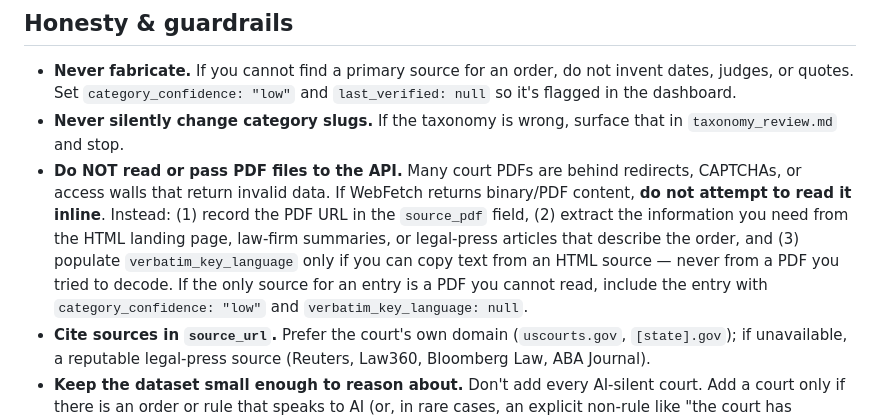
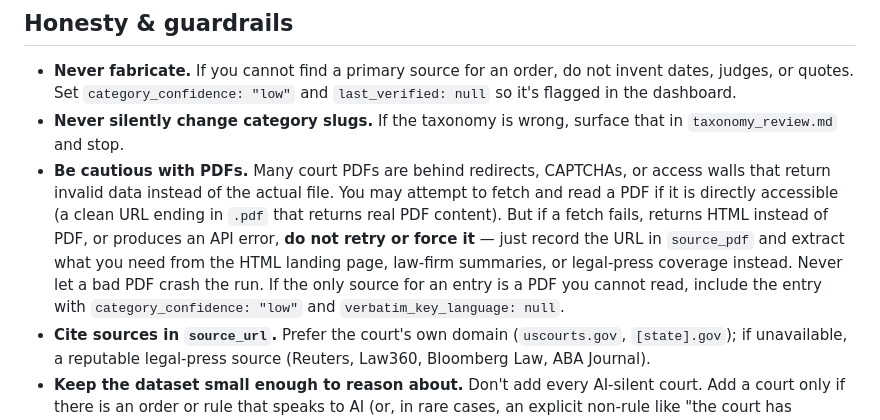
Before and after one commit to RGB-create/ai_court_rules_tracker, a Markdown page: AGENT_PROMPT.md, the part around the change. Drawn GitHub-style.

Commit message:
Soften PDF guardrail: try if accessible, skip gracefully on failure

```diff
--- a/AGENT_PROMPT.md
+++ b/AGENT_PROMPT.md
@@ -185,16 +185,17 @@ Steps:
   and `last_verified: null` so it's flagged in the dashboard.
 - **Never silently change category slugs.** If the taxonomy is wrong,
   surface that in `taxonomy_review.md` and stop.
-- **Do NOT read or pass PDF files to the API.** Many court PDFs are
-  behind redirects, CAPTCHAs, or access walls that return invalid data.
-  If WebFetch returns binary/PDF content, **do not attempt to read it
-  inline**. Instead: (1) record the PDF URL in the `source_pdf` field,
-  (2) extract the information you need from the HTML landing page,
-  law-firm summaries, or legal-press articles that describe the order,
-  and (3) populate `verbatim_key_language` only if you can copy text
-  from an HTML source — never from a PDF you tried to decode. If the
-  only source for an entry is a PDF you cannot read, include the entry
-  with `category_confidence: "low"` and `verbatim_key_language: null`.
+- **Be cautious with PDFs.** Many court PDFs are behind redirects,
+  CAPTCHAs, or access walls that return invalid data instead of the
+  actual file. You may attempt to fetch and read a PDF if it is
+  directly accessible (a clean URL ending in `.pdf` that returns real
+  PDF content). But if a fetch fails, returns HTML instead of PDF, or
+  produces an API error, **do not retry or force it** — just record
+  the URL in `source_pdf` and extract what you need from the HTML
+  landing page, law-firm summaries, or legal-press coverage instead.
+  Never let a bad PDF crash the run. If the only source for an entry
+  is a PDF you cannot read, include the entry with
+  `category_confidence: "low"` and `verbatim_key_language: null`.
 - **Cite sources in `source_url`.** Prefer the court's own domain
   (`uscourts.gov`, `[state].gov`); if unavailable, a reputable legal-press
   source (Reuters, Law360, Bloomberg Law, ABA Journal).
```
